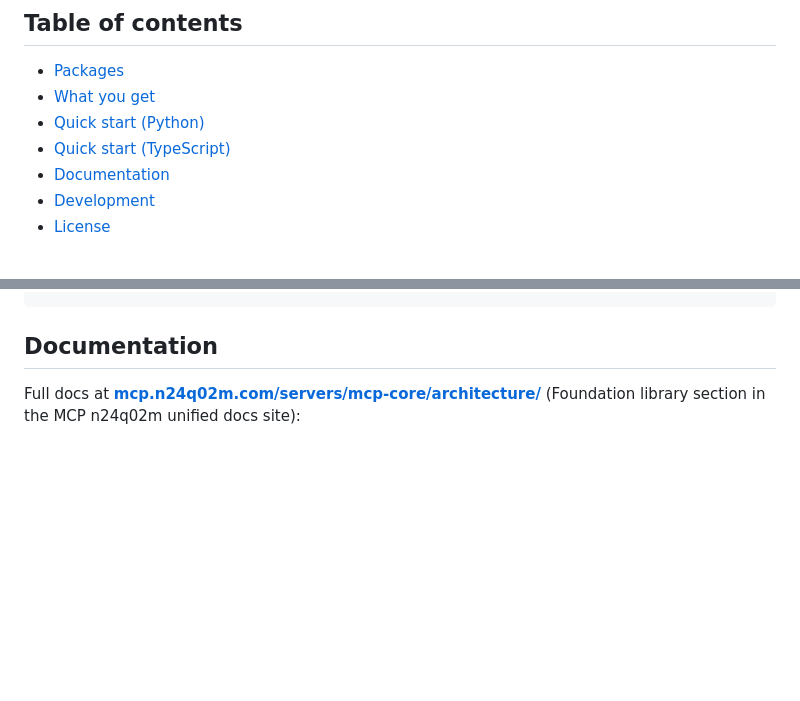
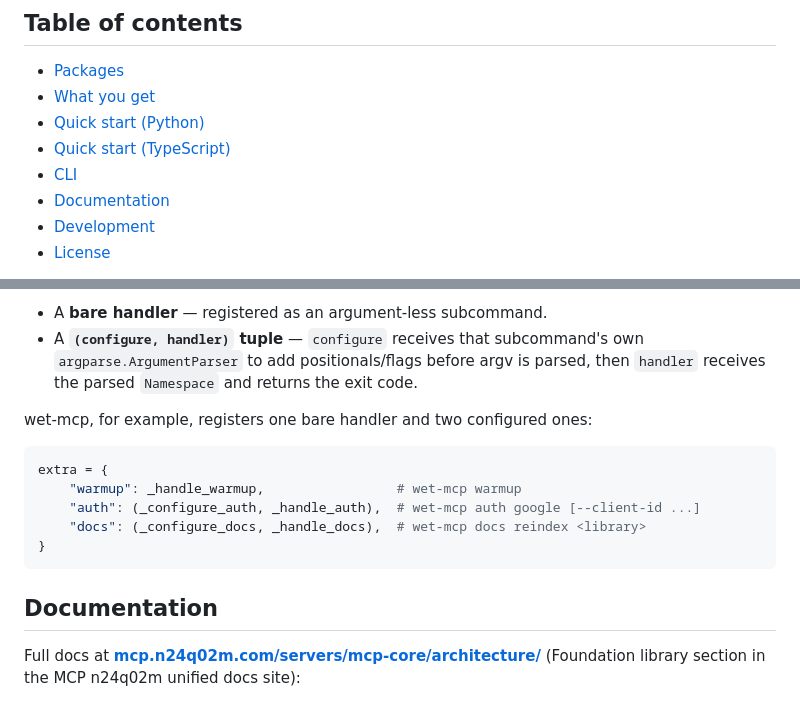
Before and after one commit to n24q02m/mcp-core, a Markdown page: README.md, 2 parts joined by grey strips. GitHub-like rendering; blank space fills up the shorter version.

Commit message:
feat: document mcp_core CLI in README (#653)
Co-authored-by: n24q02m <n24q02m@outlook.com>

````diff
--- a/README.md
+++ b/README.md
@@ -33,6 +33,7 @@
 - [What you get](#what-you-get)
 - [Quick start (Python)](#quick-start-python)
 - [Quick start (TypeScript)](#quick-start-typescript)
+- [CLI](#cli)
 - [Documentation](#documentation)
 - [Development](#development)
 - [License](#license)
@@ -195,3 +270,18 @@ await http.connect()
+- A **bare handler** — registered as an argument-less subcommand.
+- A **`(configure, handler)` tuple** — `configure` receives that subcommand's own
+  `argparse.ArgumentParser` to add positionals/flags before argv is parsed, then
+  `handler` receives the parsed `Namespace` and returns the exit code.
+
+wet-mcp, for example, registers one bare handler and two configured ones:
+
+```python
+extra = {
+    "warmup": _handle_warmup,                 # wet-mcp warmup
+    "auth": (_configure_auth, _handle_auth),  # wet-mcp auth google [--client-id ...]
+    "docs": (_configure_docs, _handle_docs),  # wet-mcp docs reindex <library>
+}
+```
+
 ## Documentation
 
 Full docs at **[mcp.n24q02m.com/servers/mcp-core/architecture/](https://mcp.n24q02m.com/servers/mcp-core/architecture/)** (Foundation library section in the MCP n24q02m unified docs site):
````
Also changed, not shown: other parts of README.md (+74 -0 lines).
